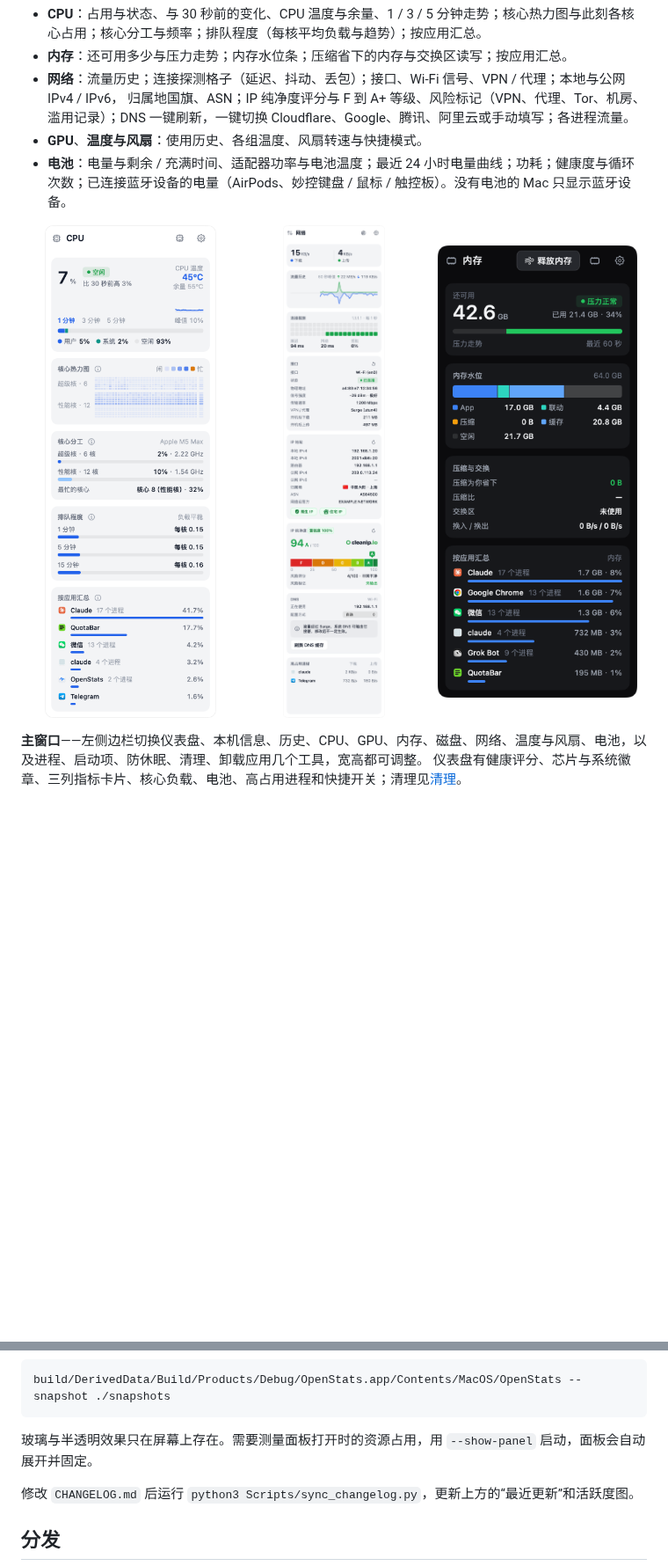
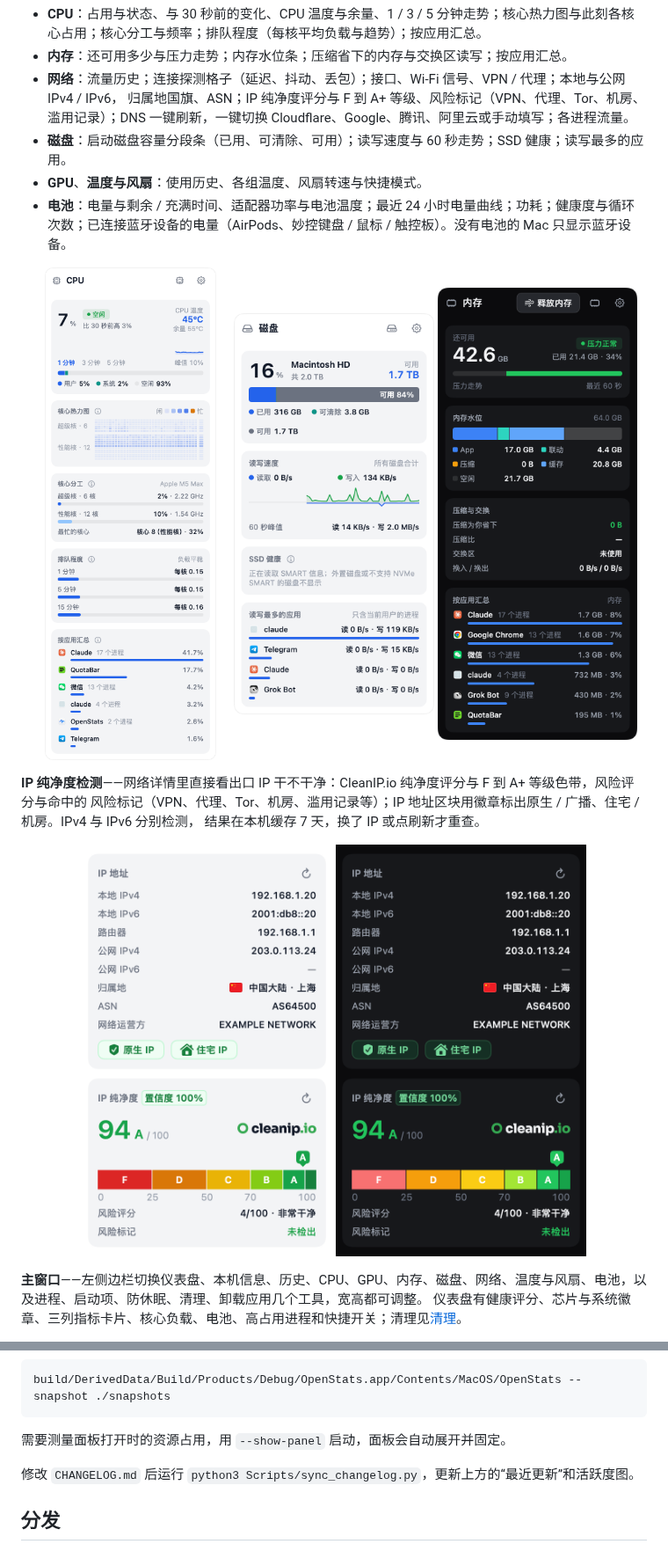
Before and after one commit to gentpan/OpenStats, a Markdown page: README.zh-CN.md, 2 parts joined by grey strips. Shown at 88% size. Drawn GitHub-style; pictures changed too: Assets/readme/ip-purity-dark.png (added), Assets/readme/ip-purity-light.png (added), Assets/readme/popover-disk-light.png (added); blank space fills up the shorter version.

````diff
--- a/README.zh-CN.md
+++ b/README.zh-CN.md
@@ -171,13 +175,23 @@ brew install --cask gentpan/tap/openstats
 - **内存**：还可用多少与压力走势；内存水位条；压缩省下的内存与交换区读写；按应用汇总。
 - **网络**：流量历史；连接探测格子（延迟、抖动、丢包）；接口、Wi-Fi 信号、VPN / 代理；本地与公网 IPv4 / IPv6，
   归属地国旗、ASN；IP 纯净度评分与 F 到 A+ 等级、风险标记（VPN、代理、Tor、机房、滥用记录）；DNS 一键刷新，一键切换 Cloudflare、Google、腾讯、阿里云或手动填写；各进程流量。
+- **磁盘**：启动磁盘容量分段条（已用、可清除、可用）；读写速度与 60 秒走势；SSD 健康；读写最多的应用。
 - **GPU**、**温度与风扇**：使用历史、各组温度、风扇转速与快捷模式。
 - **电池**：电量与剩余 / 充满时间、适配器功率与电池温度；最近 24 小时电量曲线；功耗；健康度与循环次数；已连接蓝牙设备的电量（AirPods、妙控键盘 / 鼠标 / 触控板）。没有电池的 Mac 只显示蓝牙设备。
 
 <p align="center">
   <img src="Assets/readme/popover-cpu-light.png" width="32%" alt="CPU 详情弹窗">
-  <img src="Assets/readme/popover-network-light.png" width="32%" alt="网络详情弹窗">
+  <img src="Assets/readme/popover-disk-light.png" width="32%" alt="磁盘详情弹窗">
   <img src="Assets/readme/popover-memory-dark.png" width="32%" alt="内存详情弹窗（深色）">
+</p>
+
+**IP 纯净度检测**——网络详情里直接看出口 IP 干不干净：CleanIP.io 纯净度评分与 F 到 A+ 等级色带，风险评分与命中的
+风险标记（VPN、代理、Tor、机房、滥用记录等）；IP 地址区块用徽章标出原生 / 广播、住宅 / 机房。IPv4 与 IPv6 分别检测，
+结果在本机缓存 7 天，换了 IP 或点刷新才重查。
+
+<p align="center">
+  <img src="Assets/readme/ip-purity-light.png" width="40%" alt="IP 地址与 IP 纯净度（浅色）">
+  <img src="Assets/readme/ip-purity-dark.png" width="40%" alt="IP 地址与 IP 纯净度（深色）">
 </p>
 
 **主窗口**——左侧边栏切换仪表盘、本机信息、历史、CPU、GPU、内存、磁盘、网络、温度与风扇、电池，以及进程、启动项、防休眠、清理、卸载应用几个工具，宽高都可调整。
@@ -264,7 +281,7 @@ make open                 # 生成工程并用 Xcode 打开
 build/DerivedData/Build/Products/Debug/OpenStats.app/Contents/MacOS/OpenStats --snapshot ./snapshots
 ```
 
-玻璃与半透明效果只在屏幕上存在。需要测量面板打开时的资源占用，用 `--show-panel` 启动，面板会自动展开并固定。
+需要测量面板打开时的资源占用，用 `--show-panel` 启动，面板会自动展开并固定。
 
 修改 `CHANGELOG.md` 后运行 `python3 Scripts/sync_changelog.py`，更新上方的“最近更新”和活跃度图。
 
````
Also changed, not shown: other parts of README.zh-CN.md (+12 -5 lines), README.md (+29 -8 lines), 3 other files.
